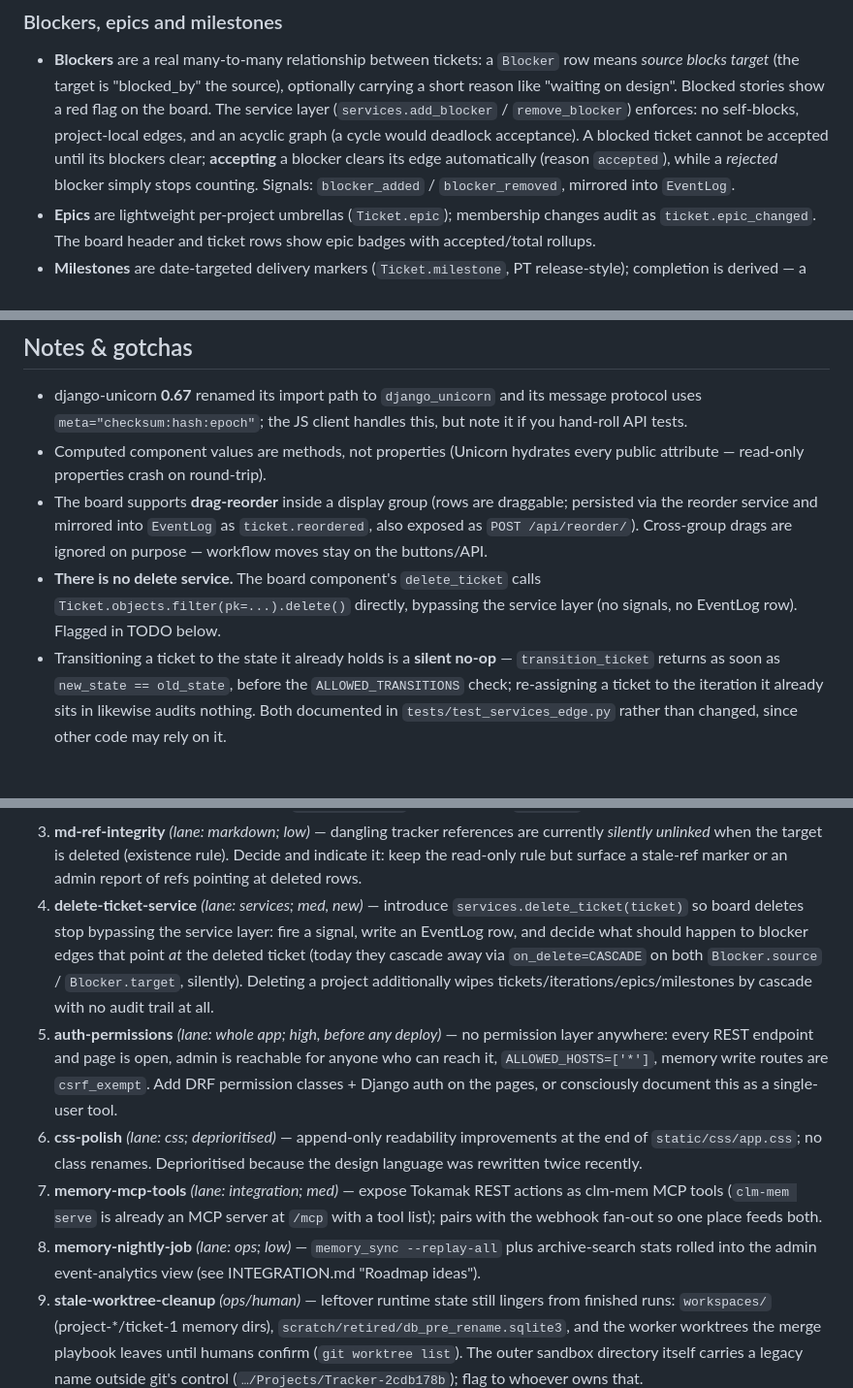
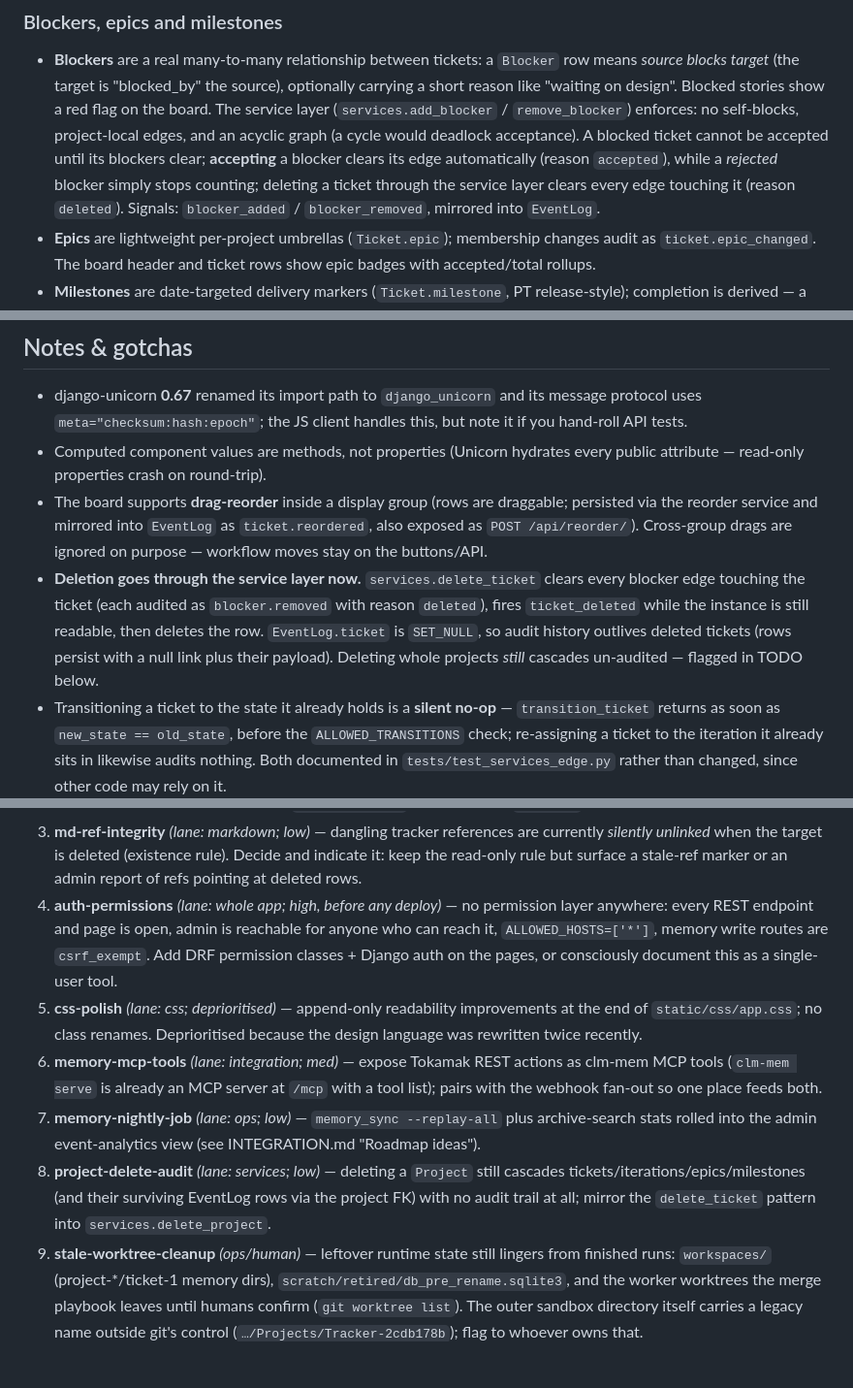
Before and after one commit to GentianLine/tokamak, a Markdown page: README.md, 3 parts joined by grey strips. Shown at 97% size. Drawn GitHub-style; blank space fills up the shorter version.

Commit message:
docs(integration): delete-ticket-service resolved — signal table + gotcha rewritten, backlog renumbered with new project-delete-audit follow-up, counts refreshed (218/206+12), AGENTS.md eight-signal contract

```diff
--- a/README.md
+++ b/README.md
@@ -79,8 +79,10 @@ must be estimated before it can be accepted.
   project-local edges, and an acyclic graph (a cycle would deadlock
   acceptance). A blocked ticket cannot be accepted until its blockers
   clear; **accepting** a blocker clears its edge automatically (reason
-  `accepted`), while a *rejected* blocker simply stops counting. Signals:
-  `blocker_added` / `blocker_removed`, mirrored into `EventLog`.
+  `accepted`), while a *rejected* blocker simply stops counting; deleting a
+  ticket through the service layer clears every edge touching it (reason
+  `deleted`). Signals: `blocker_added` / `blocker_removed`, mirrored into
+  `EventLog`.
 * **Epics** are lightweight per-project umbrellas (`Ticket.epic`);
   membership changes audit as `ticket.epic_changed`. The board header and
   ticket rows show epic badges with accepted/total rollups.
@@ -453,9 +457,13 @@ and reference autocomplete: typing `#12…`, `ticket:…`, or `project:…` quer
   draggable; persisted via the reorder service and mirrored into `EventLog` as
   `ticket.reordered`, also exposed as `POST /api/reorder/`). Cross-group drags
   are ignored on purpose — workflow moves stay on the buttons/API.
-* **There is no delete service.** The board component's `delete_ticket` calls
-  `Ticket.objects.filter(pk=...).delete()` directly, bypassing the service layer
-  (no signals, no EventLog row). Flagged in TODO below.
+* **Deletion goes through the service layer now.** `services.delete_ticket`
+  clears every blocker edge touching the ticket (each audited as
+  `blocker.removed` with reason `deleted`), fires `ticket_deleted` while the
+  instance is still readable, then deletes the row. `EventLog.ticket` is
+  `SET_NULL`, so audit history outlives deleted tickets (rows persist with a
+  null link plus their payload). Deleting whole projects *still* cascades
+  un-audited — flagged in TODO below.
 * Transitioning a ticket to the state it already holds is a **silent no-op** —
   `transition_ticket` returns as soon as `new_state == old_state`, before the
   `ALLOWED_TRANSITIONS` check; re-assigning a ticket to the iteration it already
@@ -503,27 +512,24 @@ tasks`); status markers below reflect what actually landed on `main`.
    currently *silently unlinked* when the target is deleted (existence rule).
    Decide and indicate it: keep the read-only rule but surface a stale-ref marker
    or an admin report of refs pointing at deleted rows.
-4. **delete-ticket-service** *(lane: services; med, new)* — introduce
-   `services.delete_ticket(ticket)` so board deletes stop bypassing the service
-   layer: fire a signal, write an EventLog row, and decide what should happen to
-   blocker edges that point *at* the deleted ticket (today they cascade away via
-   `on_delete=CASCADE` on both `Blocker.source` / `Blocker.target`, silently).
-   Deleting a project additionally wipes tickets/iterations/epics/milestones by
-   cascade with no audit trail at all.
-5. **auth-permissions** *(lane: whole app; high, before any deploy)* — no
+4. **auth-permissions** *(lane: whole app; high, before any deploy)* — no
    permission layer anywhere: every REST endpoint and page is open, admin is
    reachable for anyone who can reach it, `ALLOWED_HOSTS=['*']`, memory write
    routes are `csrf_exempt`. Add DRF permission classes + Django auth on the
    pages, or consciously document this as a single-user tool.
-6. **css-polish** *(lane: css; deprioritised)* — append-only readability
+5. **css-polish** *(lane: css; deprioritised)* — append-only readability
    improvements at the end of `static/css/app.css`; no class renames.
    Deprioritised because the design language was rewritten twice recently.
-7. **memory-mcp-tools** *(lane: integration; med)* — expose Tokamak REST actions
+6. **memory-mcp-tools** *(lane: integration; med)* — expose Tokamak REST actions
    as clm-mem MCP tools (`clm-mem serve` is already an MCP server at `/mcp` with
    a tool list); pairs with the webhook fan-out so one place feeds both.
-8. **memory-nightly-job** *(lane: ops; low)* — `memory_sync --replay-all` plus
+7. **memory-nightly-job** *(lane: ops; low)* — `memory_sync --replay-all` plus
    archive-search stats rolled into the admin event-analytics view (see
    INTEGRATION.md "Roadmap ideas").
+8. **project-delete-audit** *(lane: services; low)* — deleting a `Project`
+   still cascades tickets/iterations/epics/milestones (and their surviving
+   EventLog rows via the project FK) with no audit trail at all; mirror the
+   `delete_ticket` pattern into `services.delete_project`.
 9. **stale-worktree-cleanup** *(ops/human)* — leftover runtime state still
     lingers from finished runs: `workspaces/` (project-*/ticket-1 memory dirs),
     `scratch/retired/db_pre_rename.sqlite3`, and the worker worktrees the merge
```
Also changed, not shown: other parts of README.md (+7 -4 lines), AGENTS.md (+2 -2 lines).
